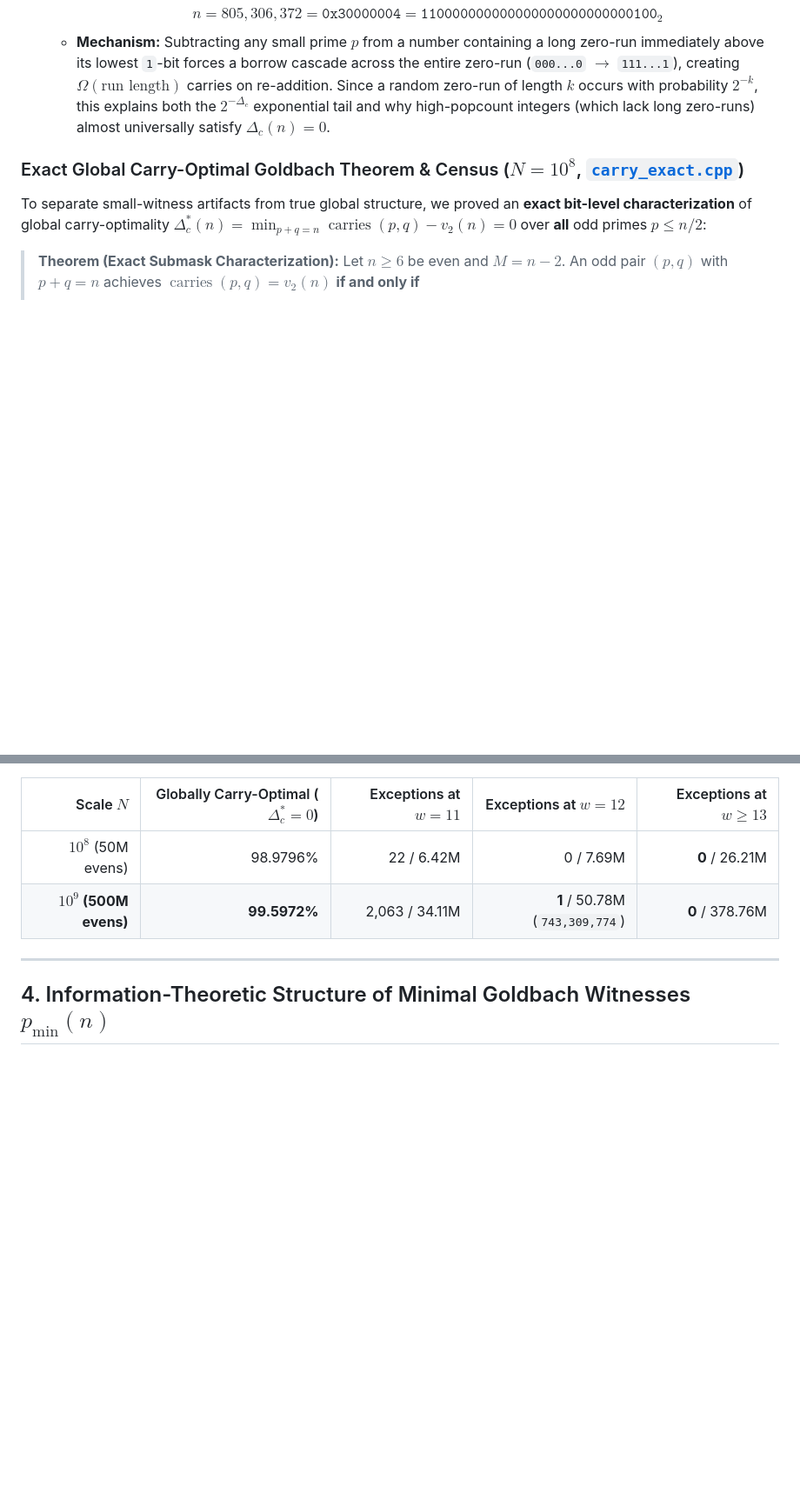
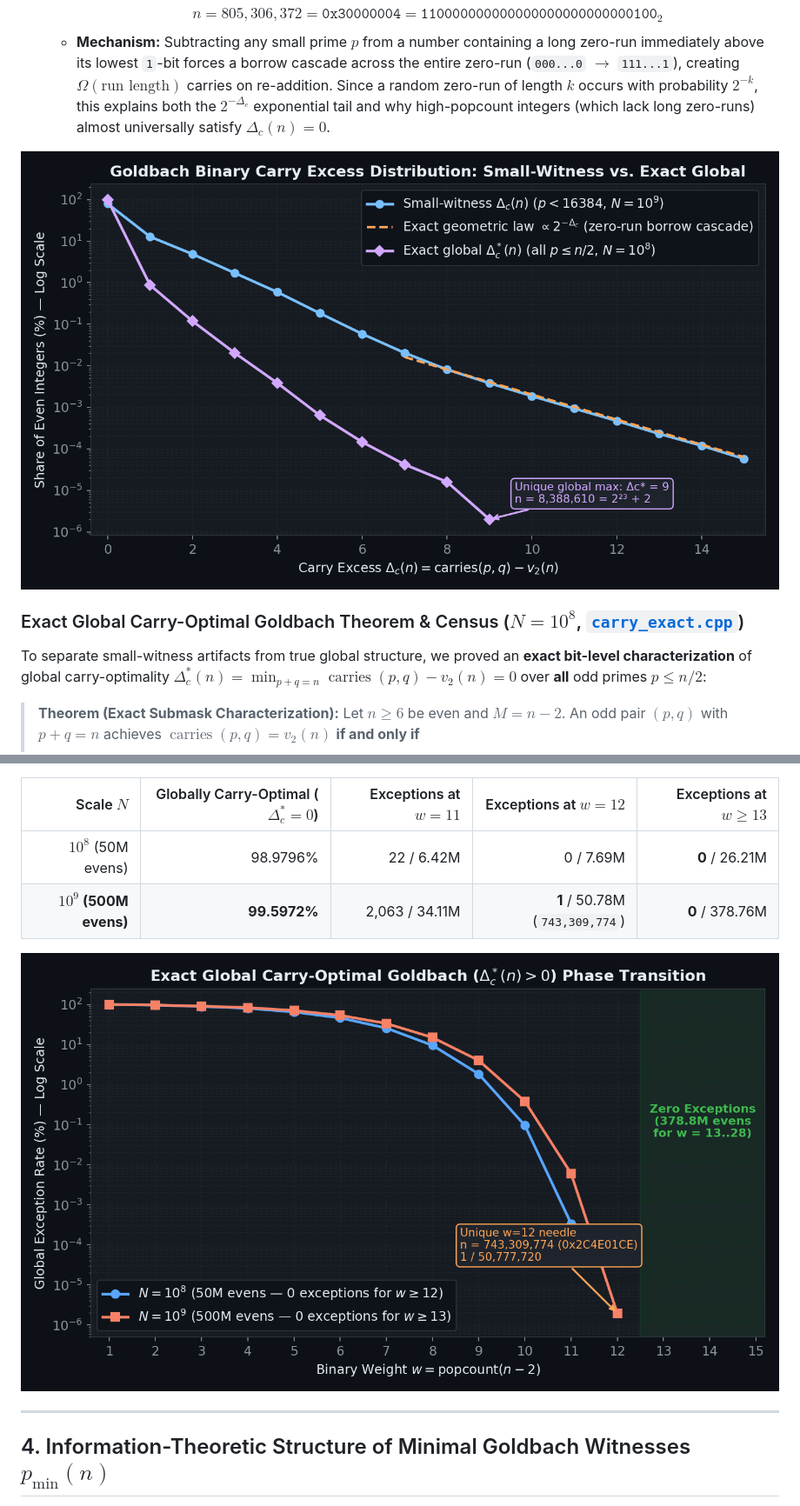
Before and after one commit to JosephJonathanFernandes/goldbach-simd, a Markdown page: RESEARCH.md, 2 parts joined by grey strips. Shown at 87% size. Drawn GitHub-style; pictures changed too: figures/carry_phase_transition.png (added), figures/carry_tail_decay.png (added); blank space fills up the shorter version.

```diff
--- a/RESEARCH.md
+++ b/RESEARCH.md
@@ -78,6 +78,8 @@ When $\Delta_c(n) = 0$, $n$ admits a **carry-optimal Goldbach partition** with z
      $$n = 805{,}306{,}372 = \texttt{0x30000004} = \texttt{110000000000000000000000000100}_2$$
    - **Mechanism:** Subtracting any small prime $p$ from a number containing a long zero-run immediately above its lowest `1`-bit forces a borrow cascade across the entire zero-run (`000...0` $\to$ `111...1`), creating $\Omega(\text{run length})$ carries on re-addition. Since a random zero-run of length $k$ occurs with probability $2^{-k}$, this explains both the $2^{-\Delta_c}$ exponential tail and why high-popcount integers (which lack long zero-runs) almost universally satisfy $\Delta_c(n) = 0$.
 
+![Goldbach Carry Excess Tail Decay](figures/carry_tail_decay.png)
+
 ### Exact Global Carry-Optimal Goldbach Theorem & Census ($N = 10^8$, [`carry_exact.cpp`](carry_exact.cpp))
 
 To separate small-witness artifacts from true global structure, we proved an **exact bit-level characterization** of global carry-optimality $\Delta_c^*(n) = \min_{p + q = n} \operatorname{carries}(p, q) - v_2(n) = 0$ over **all** odd primes $p \le n/2$:
@@ -123,6 +125,8 @@ Using fast `--zero-only` submask enumeration, we verified all **499,999,998 even
 | $10^8$ (50M evens) | 98.9796% | 22 / 6.42M | 0 / 7.69M | **0** / 26.21M |
 | **$10^9$ (500M evens)** | **99.5972%** | 2,063 / 34.11M | **1** / 50.78M (`743,309,774`) | **0** / 378.76M |
 
+![Exact Global Carry-Optimal Phase Transition](figures/carry_phase_transition.png)
+
 ---
 
 ## 4. Information-Theoretic Structure of Minimal Goldbach Witnesses $p_{\min}(n)$
```
Also changed, not shown: other parts of RESEARCH.md (+2 -0 lines), README.md (+2 -0 lines), figures/benchmark_scaling.png (added), figures/witness_entropy_inversion.png (added), 1 other file.
